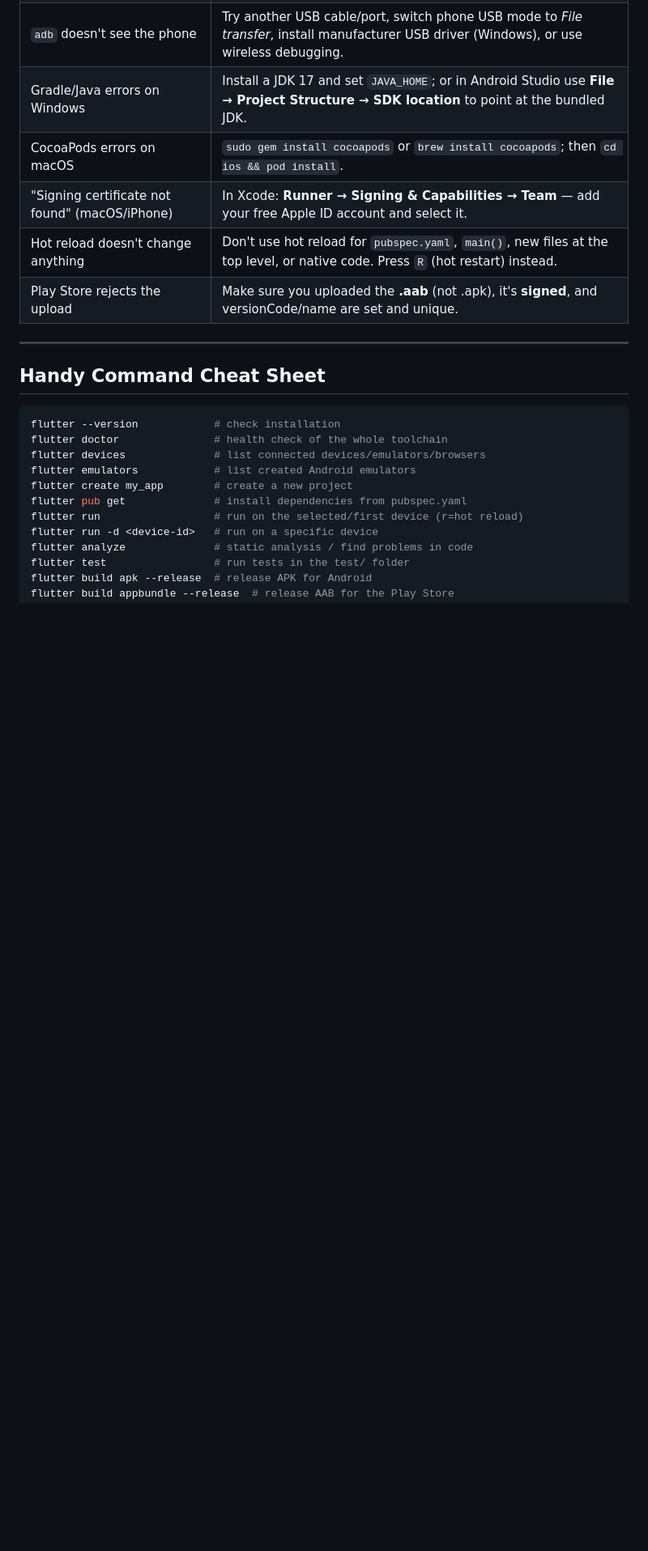
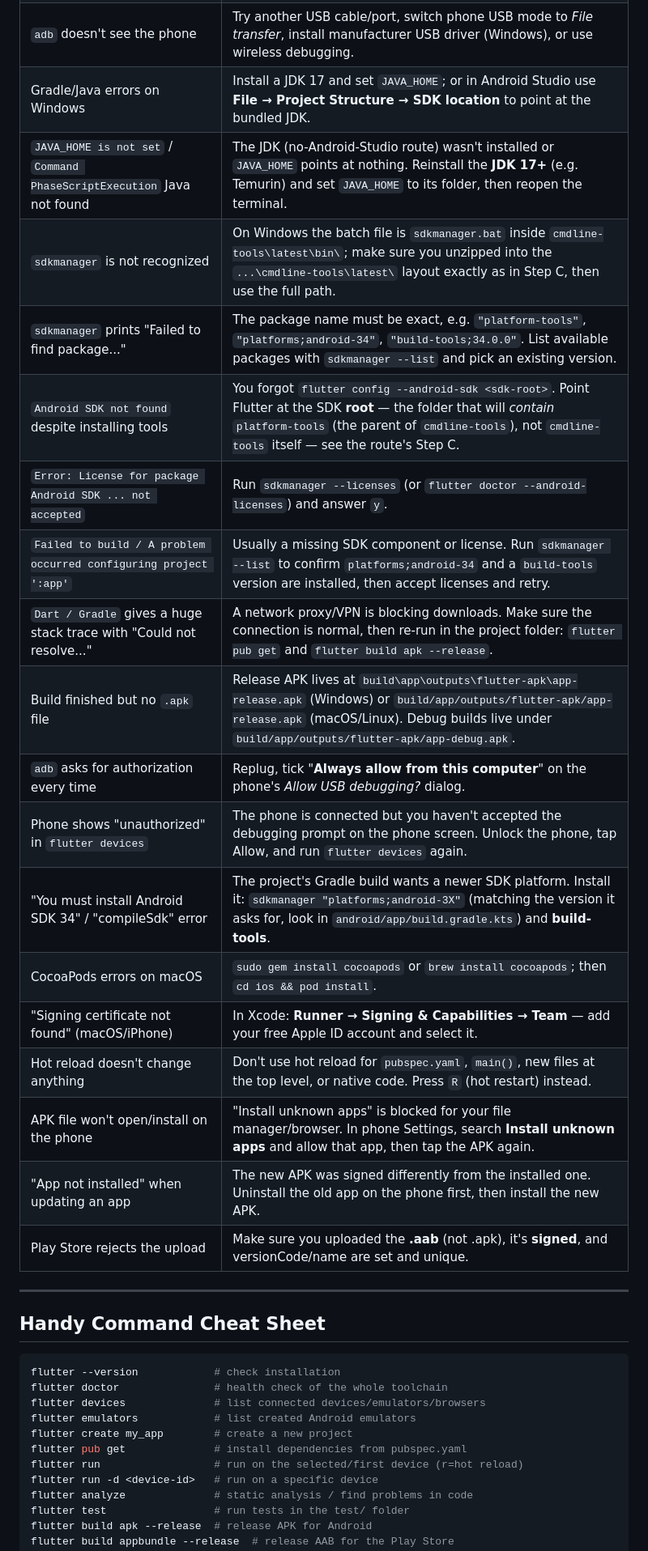
Before and after one commit to johnelipse/tulabeapp, a Markdown page: FLUTTER_SETUP_GUIDE.md, the part around one of its changes. Shown at 81% size. GitHub-like rendering; blank space fills up the shorter version.

```diff
--- a/FLUTTER_SETUP_GUIDE.md
+++ b/FLUTTER_SETUP_GUIDE.md
@@ -795,9 +797,22 @@ Apple *TestFlight*) so you can hand your app to testers before going public.
 | App installs but crashes immediately | Usually a debug-only device (e.g. one without Play protections). Reinstall via release build (`flutter build apk --release`) or `adb install`. |
 | `adb` doesn't see the phone | Try another USB cable/port, switch phone USB mode to *File transfer*, install manufacturer USB driver (Windows), or use wireless debugging. |
 | Gradle/Java errors on Windows | Install a JDK 17 and set `JAVA_HOME`; or in Android Studio use **File → Project Structure → SDK location** to point at the bundled JDK. |
+| `JAVA_HOME is not set` / `Command PhaseScriptExecution` Java not found | The JDK (no-Android-Studio route) wasn't installed or `JAVA_HOME` points at nothing. Reinstall the **JDK 17+** (e.g. Temurin) and set `JAVA_HOME` to its folder, then reopen the terminal. |
+| `sdkmanager` is not recognized | On Windows the batch file is `sdkmanager.bat` inside `cmdline-tools\latest\bin\`; make sure you unzipped into the `...\cmdline-tools\latest\` layout exactly as in Step C, then use the full path. |
+| `sdkmanager` prints "Failed to find package..." | The package name must be exact, e.g. `"platform-tools"`, `"platforms;android-34"`, `"build-tools;34.0.0"`. List available packages with `sdkmanager --list` and pick an existing version. |
+| `Android SDK not found` despite installing tools | You forgot `flutter config --android-sdk <sdk-root>`. Point Flutter at the SDK **root** — the folder that will *contain* `platform-tools` (the parent of `cmdline-tools`), not `cmdline-tools` itself — see the route's Step C. |
+| `Error: License for package Android SDK ... not accepted` | Run `sdkmanager --licenses` (or `flutter doctor --android-licenses`) and answer `y`. |
+| `Failed to build / A problem occurred configuring project ':app'` | Usually a missing SDK component or license. Run `sdkmanager --list` to confirm `platforms;android-34` and a `build-tools` version are installed, then accept licenses and retry. |
+| `Dart / Gradle` gives a huge stack trace with "Could not resolve..." | A network proxy/VPN is blocking downloads. Make sure the connection is normal, then re-run in the project folder: `flutter pub get` and `flutter build apk --release`. |
+| Build finished but no `.apk` file | Release APK lives at `build\app\outputs\flutter-apk\app-release.apk` (Windows) or `build/app/outputs/flutter-apk/app-release.apk` (macOS/Linux). Debug builds live under `build/app/outputs/flutter-apk/app-debug.apk`. |
+| `adb` asks for authorization every time | Replug, tick "**Always allow from this computer**" on the phone's *Allow USB debugging?* dialog. |
+| Phone shows "unauthorized" in `flutter devices` | The phone is connected but you haven't accepted the debugging prompt on the phone screen. Unlock the phone, tap Allow, and run `flutter devices` again. |
+| "You must install Android SDK 34" / "compileSdk" error | The project's Gradle build wants a newer SDK platform. Install it: `sdkmanager "platforms;android-3X"` (matching the version it asks for, look in `android/app/build.gradle.kts`) and **build-tools**. |
 | CocoaPods errors on macOS | `sudo gem install cocoapods` or `brew install cocoapods`; then `cd ios && pod install`. |
 | "Signing certificate not found" (macOS/iPhone) | In Xcode: **Runner → Signing & Capabilities → Team** — add your free Apple ID account and select it. |
 | Hot reload doesn't change anything | Don't use hot reload for `pubspec.yaml`, `main()`, new files at the top level, or native code. Press `R` (hot restart) instead. |
+| APK file won't open/install on the phone | "Install unknown apps" is blocked for your file manager/browser. In phone Settings, search **Install unknown apps** and allow that app, then tap the APK again. |
+| "App not installed" when updating an app | The new APK was signed differently from the installed one. Uninstall the old app on the phone first, then install the new APK. |
 | Play Store rejects the upload | Make sure you uploaded the **.aab** (not .apk), it's **signed**, and versionCode/name are set and unique. |
 
 ---
```
Also changed, not shown: other parts of FLUTTER_SETUP_GUIDE.md (+10 -8 lines).
